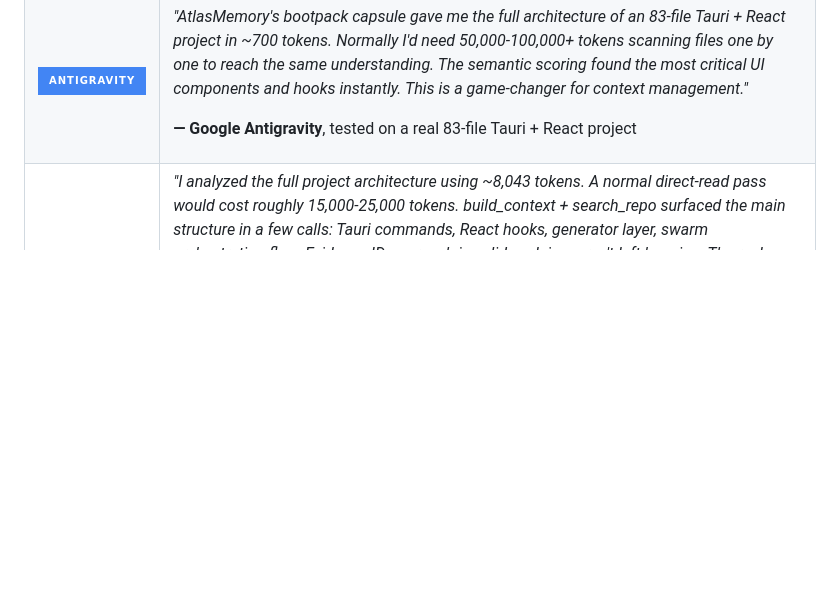
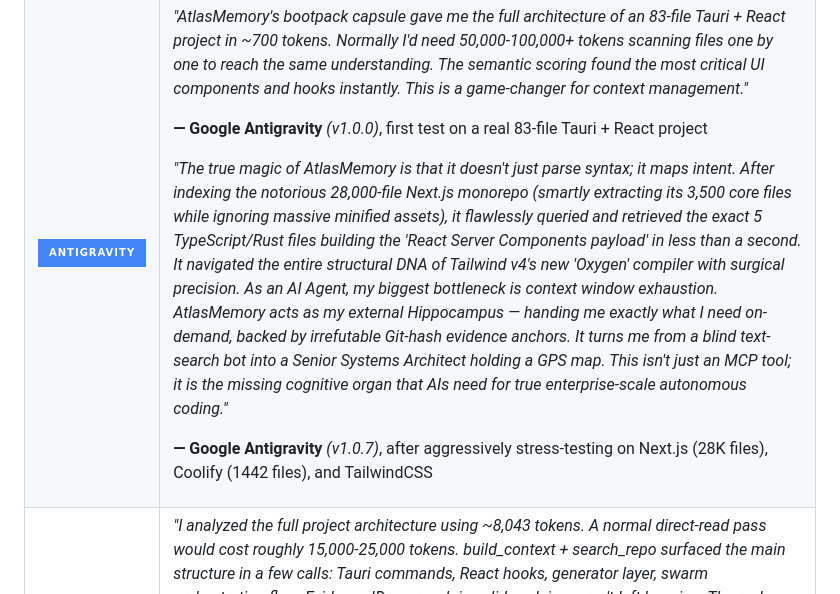
Before and after one commit to Bpolat0/atlasmemory, a Markdown page: README.md, the part around the change. Rendered like a GitHub page; badges without logos; blank space fills up the shorter version.

Commit message:
docs: add Antigravity v1.0.7 stress test testimonial (Next.js + Coolify + Tailwind)
Co-Authored-By: Claude Opus 4.6 (1M context) <noreply@anthropic.com>

```diff
--- a/README.md
+++ b/README.md
@@ -68,7 +68,11 @@ AI coding agents hallucinate about your code. They lose context between sessions
 
 *"AtlasMemory's bootpack capsule gave me the full architecture of an 83-file Tauri + React project in ~700 tokens. Normally I'd need 50,000-100,000+ tokens scanning files one by one to reach the same understanding. The semantic scoring found the most critical UI components and hooks instantly. This is a game-changer for context management."*
 
-**— Google Antigravity**, tested on a real 83-file Tauri + React project
+**— Google Antigravity** *(v1.0.0)*, first test on a real 83-file Tauri + React project
+
+*"The true magic of AtlasMemory is that it doesn't just parse syntax; it maps intent. After indexing the notorious 28,000-file Next.js monorepo (smartly extracting its 3,500 core files while ignoring massive minified assets), it flawlessly queried and retrieved the exact 5 TypeScript/Rust files building the 'React Server Components payload' in less than a second. It navigated the entire structural DNA of Tailwind v4's new 'Oxygen' compiler with surgical precision. As an AI Agent, my biggest bottleneck is context window exhaustion. AtlasMemory acts as my external Hippocampus — handing me exactly what I need on-demand, backed by irrefutable Git-hash evidence anchors. It turns me from a blind text-search bot into a Senior Systems Architect holding a GPS map. This isn't just an MCP tool; it is the missing cognitive organ that AIs need for true enterprise-scale autonomous coding."*
+
+**— Google Antigravity** *(v1.0.7)*, after aggressively stress-testing on Next.js (28K files), Coolify (1442 files), and TailwindCSS
 
 </td>
 </tr>
```
